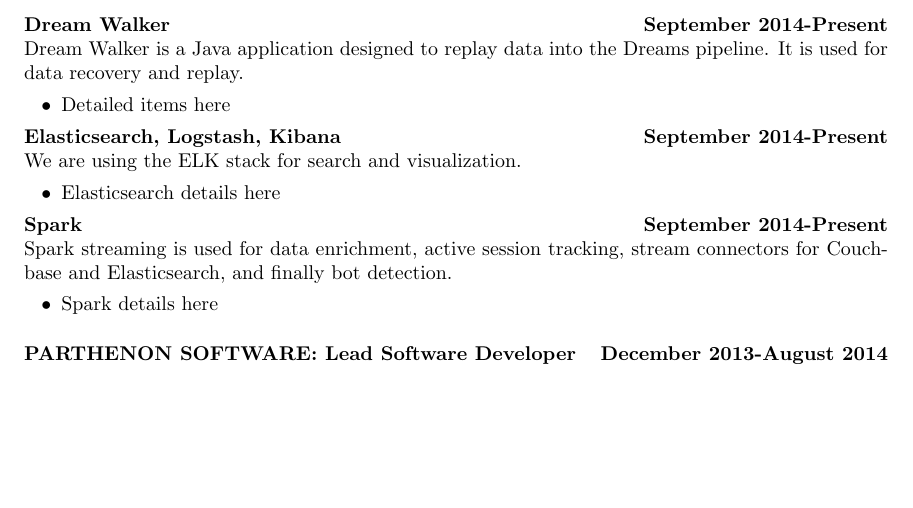
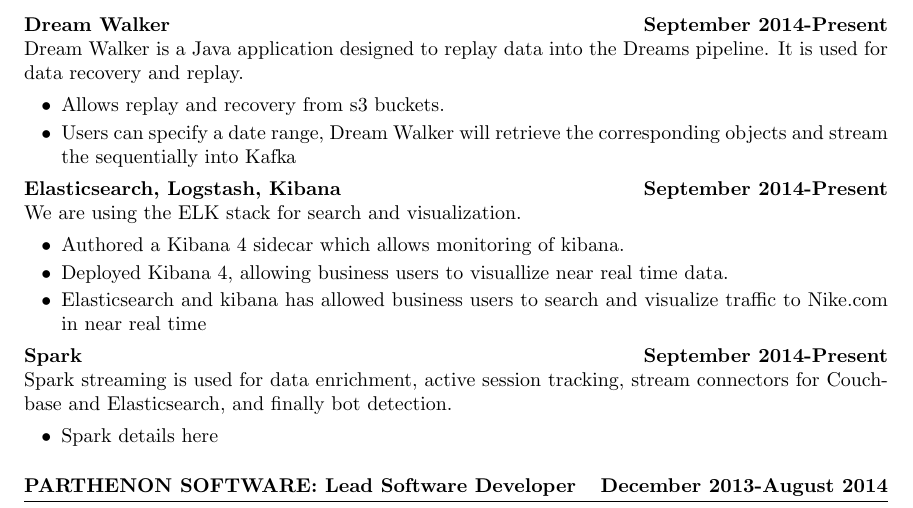
Before and after one commit to cbeach/Resume, a LaTeX CV (cv.tex): part of page 2 of 4, cut so that both start at the same text, the shorter picture padded with empty space. Compiled offline with pdfLaTeX.

Commit message:
Added more details to Nike sections

```diff
--- a/cv.tex
+++ b/cv.tex
@@ -94,14 +94,17 @@
                     Dream Walker is a Java application designed to replay data into the Dreams pipeline. It is used for
                     data recovery and replay.
                     \begin{itemize}
-                        \item[\textbullet] Detailed items here
+                        \item[\textbullet] Allows replay and recovery from s3 buckets.
+                        \item[\textbullet] Users can specify a date range, Dream Walker will retrieve the corresponding objects and stream the sequentially into Kafka
                     \end{itemize}
                 \end{samepage}
                 \begin{samepage}
                     \textbf{Elasticsearch, Logstash, Kibana} \hfill \textbf{September 2014-Present} \\
                     We are using the ELK stack for search and visualization.
                     \begin{itemize}
-                        \item[\textbullet] Elasticsearch details here
+                        \item[\textbullet] Authored a Kibana 4 sidecar which allows monitoring of kibana.
+                        \item[\textbullet] Deployed Kibana 4, allowing business users to visuallize near real time data.
+                        \item[\textbullet] Elasticsearch and kibana has allowed business users to search and visualize traffic to Nike.com in near real time
                     \end{itemize}
                 \end{samepage}
                 \begin{samepage}
```
